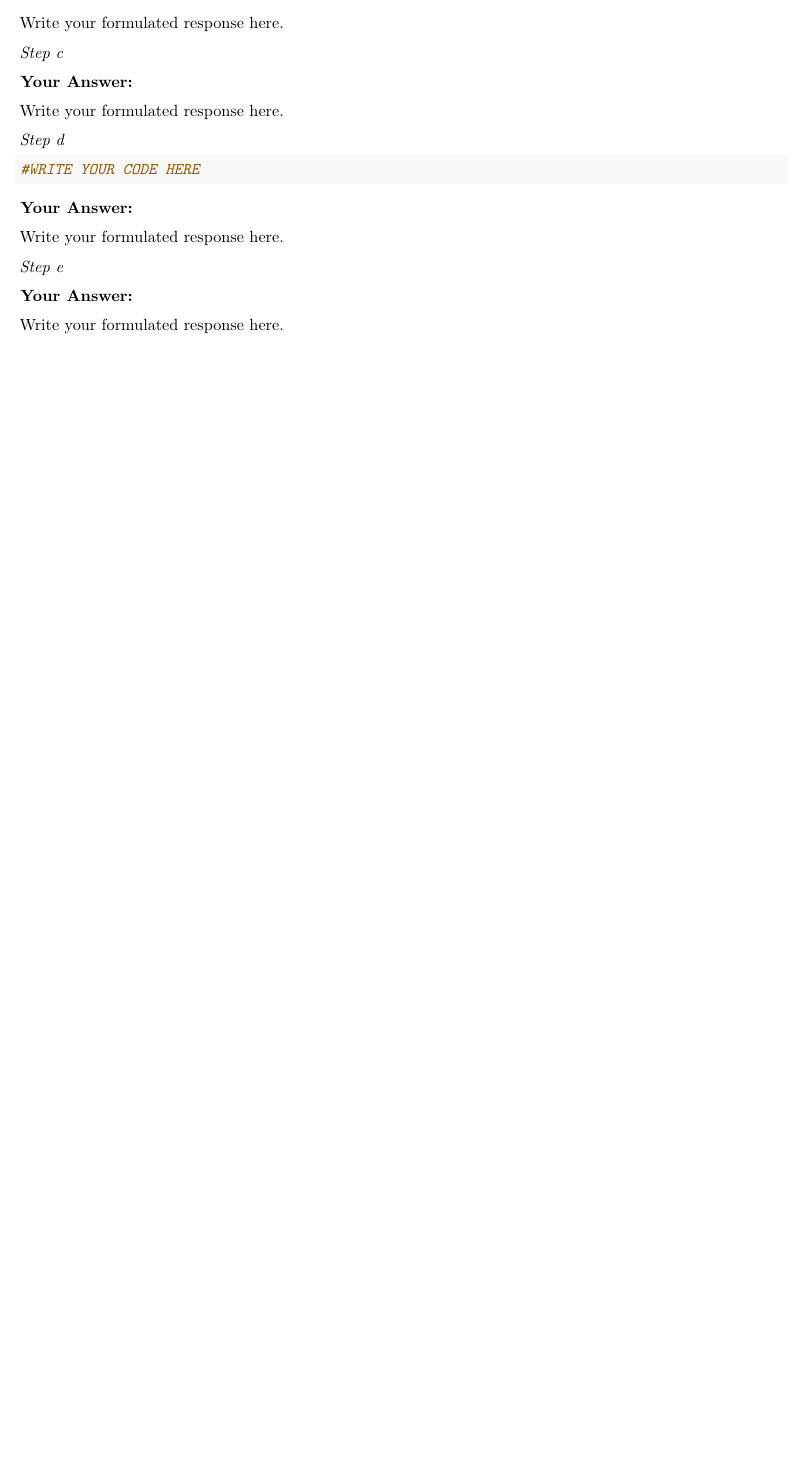
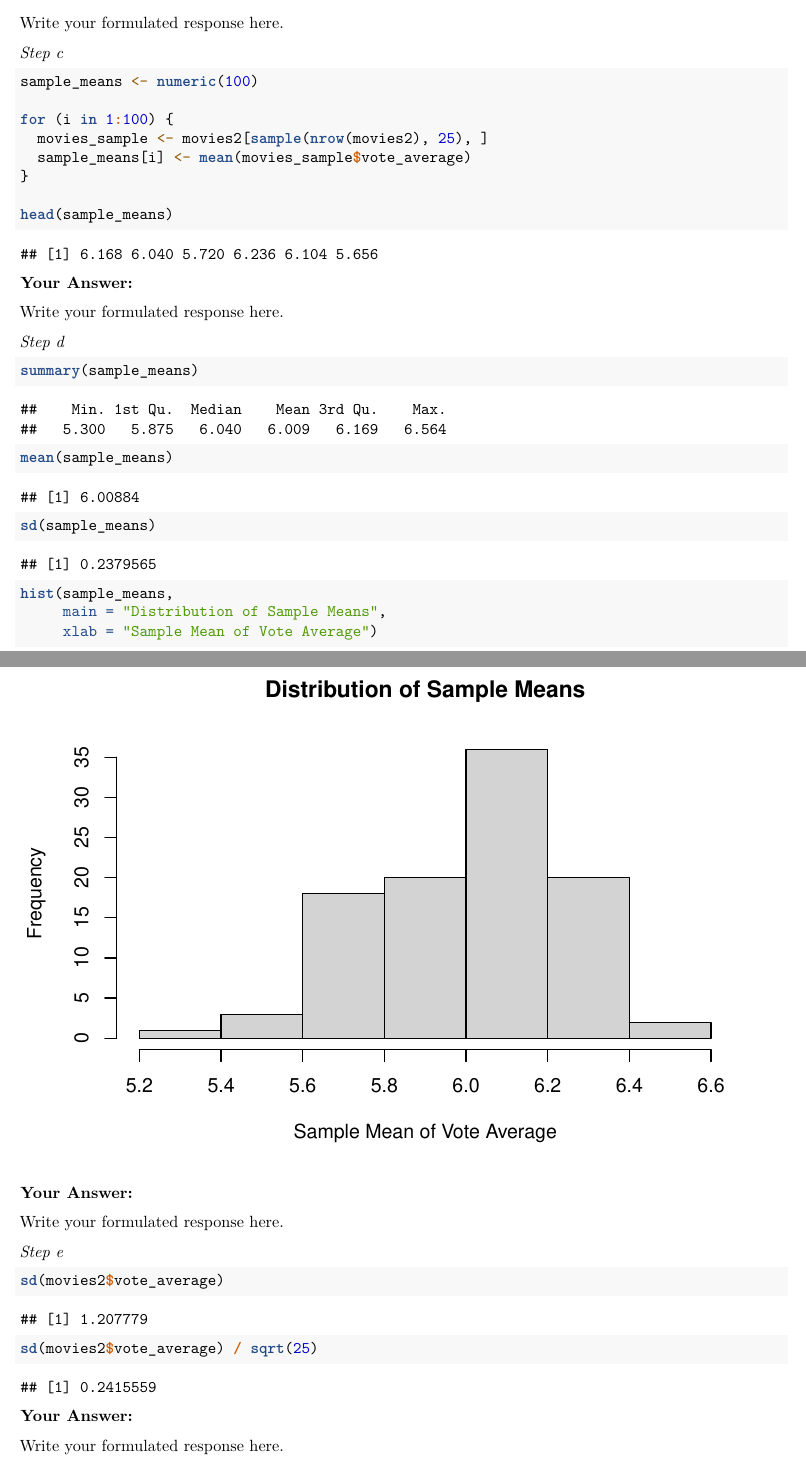
Before and after one commit to vdieles/QRM-2, an R Markdown document (Assignment12.Rmd): part of page 9 of 14 before the commit and two parts of pages 9 and 10 of 15 after it, the two joined at a grey line, cut so that both start at the same text, the shorter picture padded with empty space. Rendered offline with R 4.5, knitr and Pandoc, then LaTeX, with nearby package versions; code that draws random numbers runs with fixed seeds of ours; some code elsewhere in the file could not run offline.

Commit message:
Wrote code lines for wee 2 d, e, and f

````diff
--- a/Assignment12.Rmd
+++ b/Assignment12.Rmd
@@ -238,7 +238,14 @@ Write your formulated response here.
 *Step c*
 
 ```{r}
+sample_means <- numeric(100)
 
+for (i in 1:100) {
+  movies_sample <- movies2[sample(nrow(movies2), 25), ]
+  sample_means[i] <- mean(movies_sample$vote_average)
+}
+
+head(sample_means)
 
 ```
 
@@ -249,7 +256,15 @@ Write your formulated response here.
 *Step d*
 
 ```{r}
-#WRITE YOUR CODE HERE
+summary(sample_means)
+
+mean(sample_means)
+
+sd(sample_means)
+
+hist(sample_means,
+     main = "Distribution of Sample Means",
+     xlab = "Sample Mean of Vote Average")
 
 ```
 
@@ -258,6 +273,13 @@ Write your formulated response here.
 Write your formulated response here.
 
 *Step e*
+
+```{r}
+sd(movies2$vote_average)
+
+sd(movies2$vote_average) / sqrt(25)
+```
+
 
 **Your Answer:**
 
````
